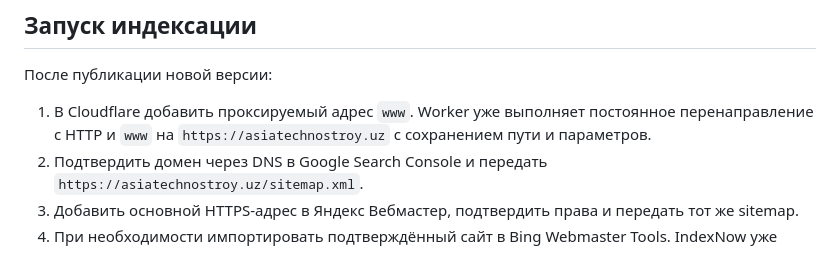
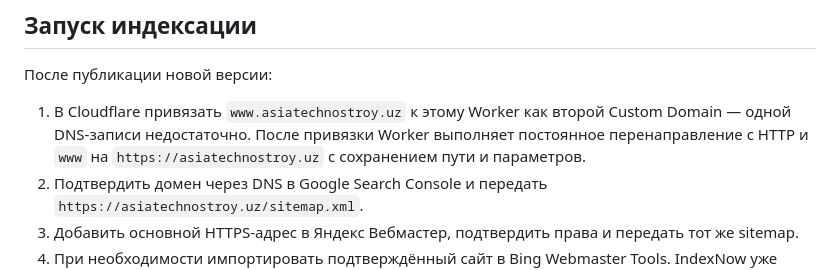
Before and after one commit to alexandroisg-jpg/asiatechnostroy, a Markdown page: README.md, the part around the change. GitHub-like rendering.

Commit message:
Уточнить подключение www в Cloudflare (#5)
Документация теперь явно указывает, что www должен быть вторым Custom Domain этого Worker.

```diff
--- a/README.md
+++ b/README.md
@@ -50,7 +50,7 @@ Cloudflare Workers Builds использует `wrangler.jsonc` и закреп
 
 После публикации новой версии:
 
-1. В Cloudflare добавить проксируемый адрес `www`. Worker уже выполняет постоянное перенаправление с HTTP и `www` на `https://asiatechnostroy.uz` с сохранением пути и параметров.
+1. В Cloudflare привязать `www.asiatechnostroy.uz` к этому Worker как второй Custom Domain — одной DNS-записи недостаточно. После привязки Worker выполняет постоянное перенаправление с HTTP и `www` на `https://asiatechnostroy.uz` с сохранением пути и параметров.
 2. Подтвердить домен через DNS в Google Search Console и передать `https://asiatechnostroy.uz/sitemap.xml`.
 3. Добавить основной HTTPS-адрес в Яндекс Вебмастер, подтвердить права и передать тот же sitemap.
 4. При необходимости импортировать подтверждённый сайт в Bing Webmaster Tools. IndexNow уже подключён; дополнительно можно включить Cloudflare Crawler Hints.
```
